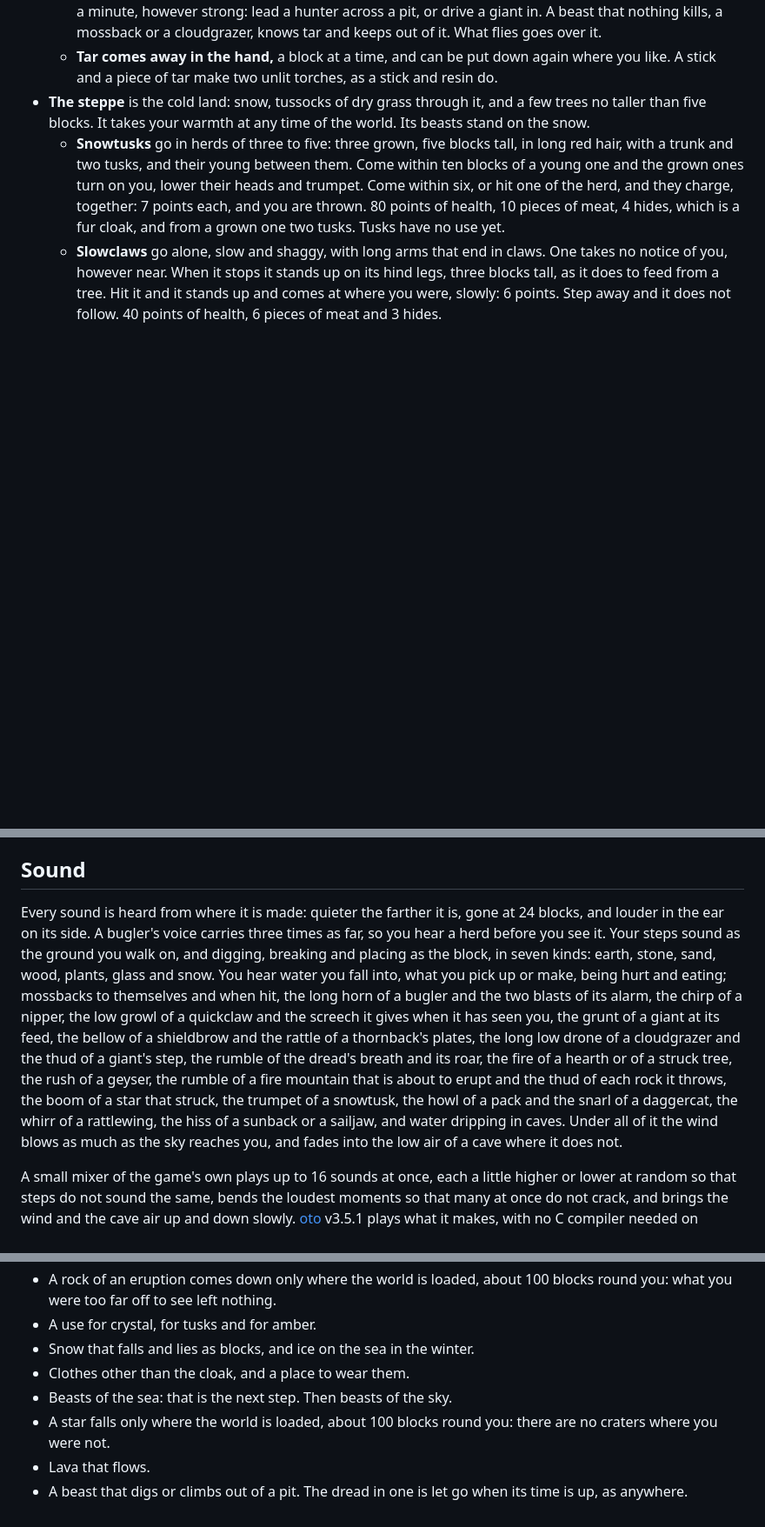
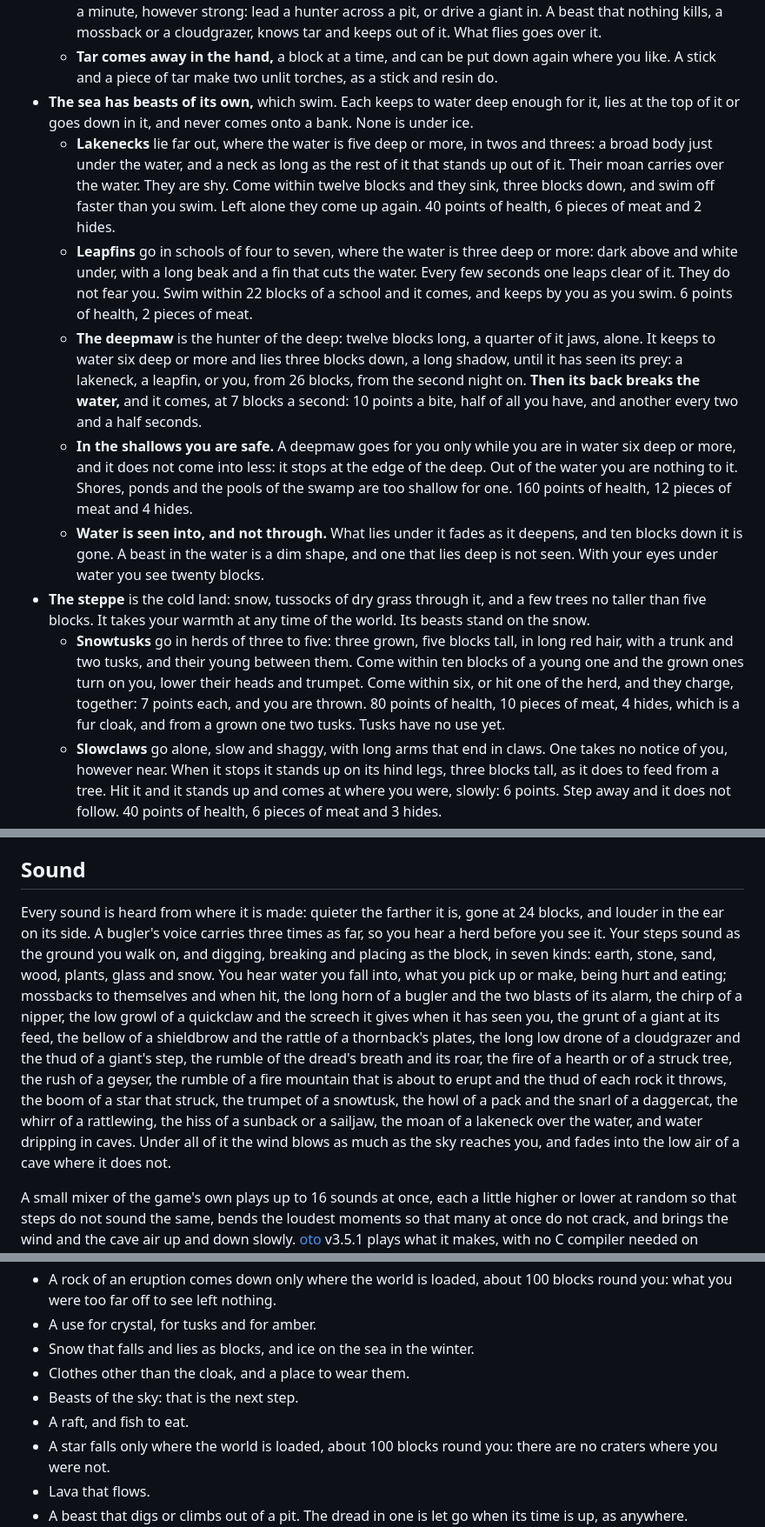
Before and after one commit to kyrokohan/gocraft, a Markdown page: README.md, 3 parts joined by grey strips. Shown at 87% size. Rendered like a GitHub page; blank space fills up the shorter version.

```diff
--- a/README.md
+++ b/README.md
@@ -174,6 +174,12 @@ The game as it was under its old name still installs, as `gocraft`: `go install
   - **At the edge you climb out:** walk into the bank and you go up it. From the middle of the widest pit that is six seconds of crawling.
   - **A beast is held for good.** Tar looks like ground to it. Once in, it goes nowhere, sinks, and dies there in a minute, however strong: lead a hunter across a pit, or drive a giant in. A beast that nothing kills, a mossback or a cloudgrazer, knows tar and keeps out of it. What flies goes over it.
   - **Tar comes away in the hand,** a block at a time, and can be put down again where you like. A stick and a piece of tar make two unlit torches, as a stick and resin do.
+- **The sea has beasts of its own,** which swim. Each keeps to water deep enough for it, lies at the top of it or goes down in it, and never comes onto a bank. None is under ice.
+  - **Lakenecks** lie far out, where the water is five deep or more, in twos and threes: a broad body just under the water, and a neck as long as the rest of it that stands up out of it. Their moan carries over the water. They are shy. Come within twelve blocks and they sink, three blocks down, and swim off faster than you swim. Left alone they come up again. 40 points of health, 6 pieces of meat and 2 hides.
+  - **Leapfins** go in schools of four to seven, where the water is three deep or more: dark above and white under, with a long beak and a fin that cuts the water. Every few seconds one leaps clear of it. They do not fear you. Swim within 22 blocks of a school and it comes, and keeps by you as you swim. 6 points of health, 2 pieces of meat.
+  - **The deepmaw** is the hunter of the deep: twelve blocks long, a quarter of it jaws, alone. It keeps to water six deep or more and lies three blocks down, a long shadow, until it has seen its prey: a lakeneck, a leapfin, or you, from 26 blocks, from the second night on. **Then its back breaks the water,** and it comes, at 7 blocks a second: 10 points a bite, half of all you have, and another every two and a half seconds.
+  - **In the shallows you are safe.** A deepmaw goes for you only while you are in water six deep or more, and it does not come into less: it stops at the edge of the deep. Out of the water you are nothing to it. Shores, ponds and the pools of the swamp are too shallow for one. 160 points of health, 12 pieces of meat and 4 hides.
+  - **Water is seen into, and not through.** What lies under it fades as it deepens, and ten blocks down it is gone. A beast in the water is a dim shape, and one that lies deep is not seen. With your eyes under water you see twenty blocks.
 - **The steppe** is the cold land: snow, tussocks of dry grass through it, and a few trees no taller than five blocks. It takes your warmth at any time of the world. Its beasts stand on the snow.
   - **Snowtusks** go in herds of three to five: three grown, five blocks tall, in long red hair, with a trunk and two tusks, and their young between them. Come within ten blocks of a young one and the grown ones turn on you, lower their heads and trumpet. Come within six, or hit one of the herd, and they charge, together: 7 points each, and you are thrown. 80 points of health, 10 pieces of meat, 4 hides, which is a fur cloak, and from a grown one two tusks. Tusks have no use yet.
   - **Slowclaws** go alone, slow and shaggy, with long arms that end in claws. One takes no notice of you, however near. When it stops it stands up on its hind legs, three blocks tall, as it does to feed from a tree. Hit it and it stands up and comes at where you were, slowly: 6 points. Step away and it does not follow. 40 points of health, 6 pieces of meat and 3 hides.
@@ -317,7 +329,7 @@ glonk also runs the loop and the terminal, reads the keys, the mouse and what is
 
 ## Sound
 
-Every sound is heard from where it is made: quieter the farther it is, gone at 24 blocks, and louder in the ear on its side. A bugler's voice carries three times as far, so you hear a herd before you see it. Your steps sound as the ground you walk on, and digging, breaking and placing as the block, in seven kinds: earth, stone, sand, wood, plants, glass and snow. You hear water you fall into, what you pick up or make, being hurt and eating; mossbacks to themselves and when hit, the long horn of a bugler and the two blasts of its alarm, the chirp of a nipper, the low growl of a quickclaw and the screech it gives when it has seen you, the grunt of a giant at its feed, the bellow of a shieldbrow and the rattle of a thornback's plates, the long low drone of a cloudgrazer and the thud of a giant's step, the rumble of the dread's breath and its roar, the fire of a hearth or of a struck tree, the rush of a geyser, the rumble of a fire mountain that is about to erupt and the thud of each rock it throws, the boom of a star that struck, the trumpet of a snowtusk, the howl of a pack and the snarl of a daggercat, the whirr of a rattlewing, the hiss of a sunback or a sailjaw, and water dripping in caves. Under all of it the wind blows as much as the sky reaches you, and fades into the low air of a cave where it does not.
+Every sound is heard from where it is made: quieter the farther it is, gone at 24 blocks, and louder in the ear on its side. A bugler's voice carries three times as far, so you hear a herd before you see it. Your steps sound as the ground you walk on, and digging, breaking and placing as the block, in seven kinds: earth, stone, sand, wood, plants, glass and snow. You hear water you fall into, what you pick up or make, being hurt and eating; mossbacks to themselves and when hit, the long horn of a bugler and the two blasts of its alarm, the chirp of a nipper, the low growl of a quickclaw and the screech it gives when it has seen you, the grunt of a giant at its feed, the bellow of a shieldbrow and the rattle of a thornback's plates, the long low drone of a cloudgrazer and the thud of a giant's step, the rumble of the dread's breath and its roar, the fire of a hearth or of a struck tree, the rush of a geyser, the rumble of a fire mountain that is about to erupt and the thud of each rock it throws, the boom of a star that struck, the trumpet of a snowtusk, the howl of a pack and the snarl of a daggercat, the whirr of a rattlewing, the hiss of a sunback or a sailjaw, the moan of a lakeneck over the water, and water dripping in caves. Under all of it the wind blows as much as the sky reaches you, and fades into the low air of a cave where it does not.
 
 A small mixer of the game's own plays up to 16 sounds at once, each a little higher or lower at random so that steps do not sound the same, bends the loudest moments so that many at once do not crack, and brings the wind and the cave air up and down slowly. [oto](https://github.com/ebitengine/oto) v3.5.1 plays what it makes, with no C compiler needed on macOS, Linux or Windows. With no sound device the game plays on in silence and the title says why. On Linux oto plays through PulseAudio, which PipeWire also serves.
 
@@ -371,7 +383,8 @@ Skyspear uses glonk v0.12.0, and oto v3.5.1 for sound.
 - A use for crystal, for tusks and for amber.
 - Snow that falls and lies as blocks, and ice on the sea in the winter.
 - Clothes other than the cloak, and a place to wear them.
-- Beasts of the sea: that is the next step. Then beasts of the sky.
+- Beasts of the sky: that is the next step.
+- A raft, and fish to eat.
 - A star falls only where the world is loaded, about 100 blocks round you: there are no craters where you were not.
 - Lava that flows.
 - A beast that digs or climbs out of a pit. The dread in one is let go when its time is up, as anywhere.
```
Also changed, not shown: other parts of README.md (+8 -2 lines), docs/deepmaw.png (added), docs/lakenecks.png (added), docs/leapfins.png (added).
